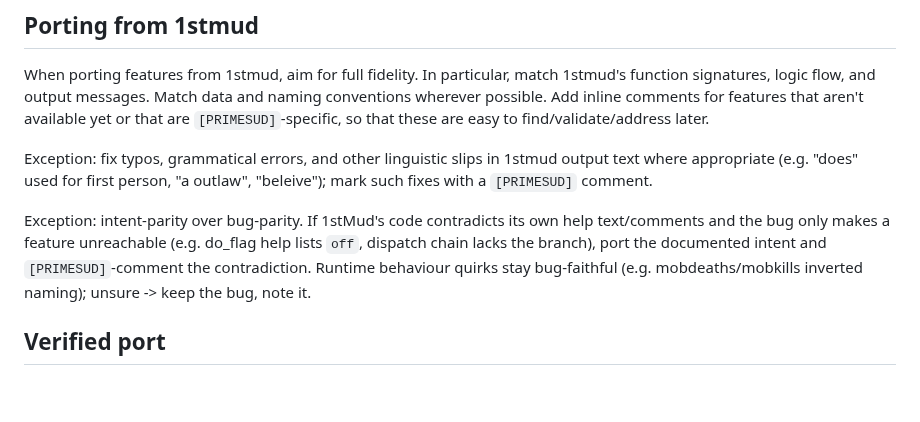
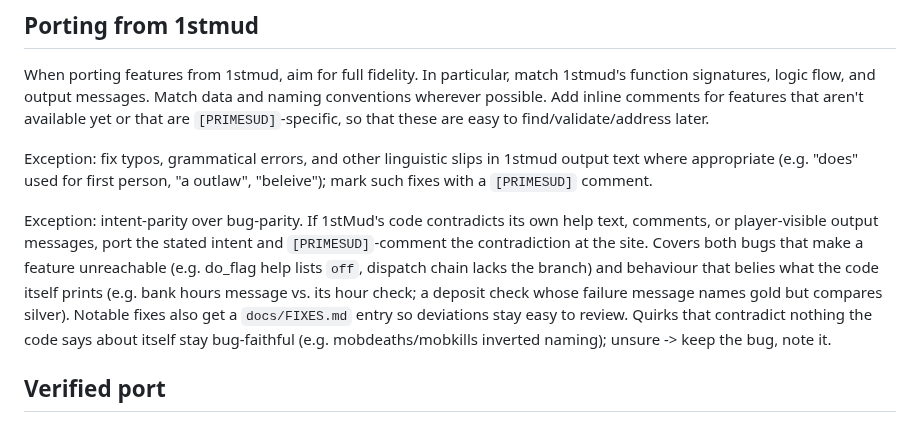
Before and after one commit to ZechyW/primesud, a Markdown page: CLAUDE.md, the part around the change. Rendered like a GitHub page; blank space fills up the shorter version.

Commit message:
docs(claude): widen intent-parity clause to output-text contradictions
Bank port surfaced fixes (hours message vs hour check, gold-named
deposit check comparing silver) that fit the exception in spirit but
not its unreachable-feature wording. Codify: contradictions with the
code's own player-visible output also qualify; notable fixes require
a docs/FIXES.md entry.

```diff
--- a/CLAUDE.md
+++ b/CLAUDE.md
@@ -52,7 +52,7 @@ When porting features from 1stmud, aim for full fidelity. In particular, match 1
 
 Exception: fix typos, grammatical errors, and other linguistic slips in 1stmud output text where appropriate (e.g. "does" used for first person, "a outlaw", "beleive"); mark such fixes with a `[PRIMESUD]` comment.
 
-Exception: intent-parity over bug-parity. If 1stMud's code contradicts its own help text/comments and the bug only makes a feature unreachable (e.g. do_flag help lists `off`, dispatch chain lacks the branch), port the documented intent and `[PRIMESUD]`-comment the contradiction. Runtime behaviour quirks stay bug-faithful (e.g. mobdeaths/mobkills inverted naming); unsure -> keep the bug, note it.
+Exception: intent-parity over bug-parity. If 1stMud's code contradicts its own help text, comments, or player-visible output messages, port the stated intent and `[PRIMESUD]`-comment the contradiction at the site. Covers both bugs that make a feature unreachable (e.g. do_flag help lists `off`, dispatch chain lacks the branch) and behaviour that belies what the code itself prints (e.g. bank hours message vs. its hour check; a deposit check whose failure message names gold but compares silver). Notable fixes also get a `docs/FIXES.md` entry so deviations stay easy to review. Quirks that contradict nothing the code says about itself stay bug-faithful (e.g. mobdeaths/mobkills inverted naming); unsure -> keep the bug, note it.
 
 ## Verified port
 
```
